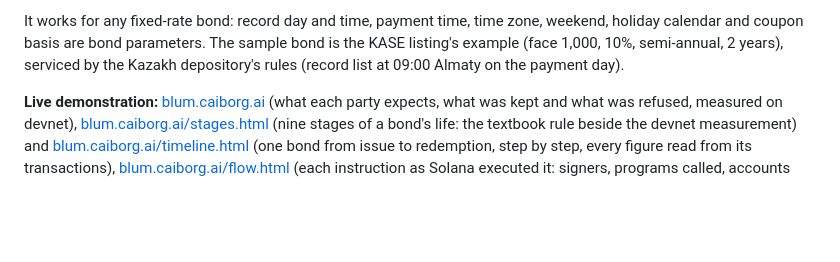
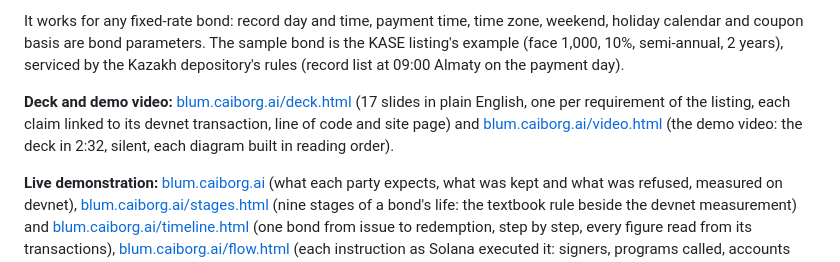
Before and after one commit to weArecAIborg/blum-solana-kase, a Markdown page: README.md, the part around the change. GitHub-like rendering; blank space fills up the shorter version.

Commit message:
README: links to the deck and the demo video
Co-Authored-By: Claude Opus 5.5 <noreply@anthropic.com>
Claude-Session: https://claude.ai/code/session_01FXm9FsjiPfHMazDgorS6qW

```diff
--- a/README.md
+++ b/README.md
@@ -16,6 +16,11 @@ for three corporate actions:
 It works for any fixed-rate bond: record day and time, payment time, time zone, weekend, holiday calendar and coupon
 basis are bond parameters. The sample bond is the KASE listing's example (face 1,000, 10%, semi-annual, 2 years),
 serviced by the Kazakh depository's rules (record list at 09:00 Almaty on the payment day).
+
+**Deck and demo video:** [blum.caiborg.ai/deck.html](https://blum.caiborg.ai/deck.html) (17 slides in plain English,
+one per requirement of the listing, each claim linked to its devnet transaction, line of code and site page) and
+[blum.caiborg.ai/video.html](https://blum.caiborg.ai/video.html) (the demo video: the deck in 2:32, silent, each diagram
+built in reading order).
 
 **Live demonstration:** [blum.caiborg.ai](https://blum.caiborg.ai) (what each party expects, what was kept and what
 was refused, measured on devnet), [blum.caiborg.ai/stages.html](https://blum.caiborg.ai/stages.html) (nine stages of a
```
